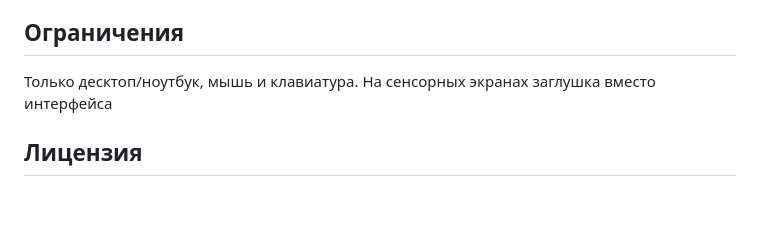
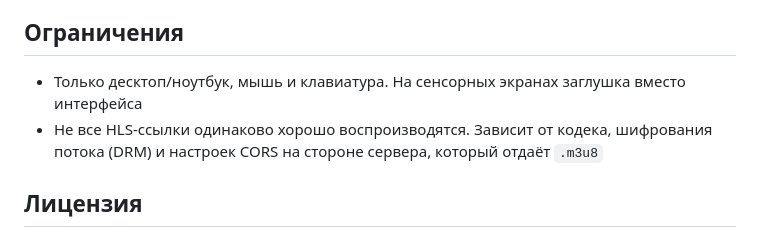
Before and after one commit to leenmosy/local-player, a Markdown page: README.md, the part around the change. Rendered like a GitHub page; blank space fills up the shorter version.

```diff
--- a/README.md
+++ b/README.md
@@ -75,7 +75,8 @@
 
 ## Ограничения
 
-Только десктоп/ноутбук, мышь и клавиатура. На сенсорных экранах заглушка вместо интерфейса
+- Только десктоп/ноутбук, мышь и клавиатура. На сенсорных экранах заглушка вместо интерфейса
+- Не все HLS-ссылки одинаково хорошо воспроизводятся. Зависит от кодека, шифрования потока (DRM) и настроек CORS на стороне сервера, который отдаёт `.m3u8`
 
 ## Лицензия
 
```
